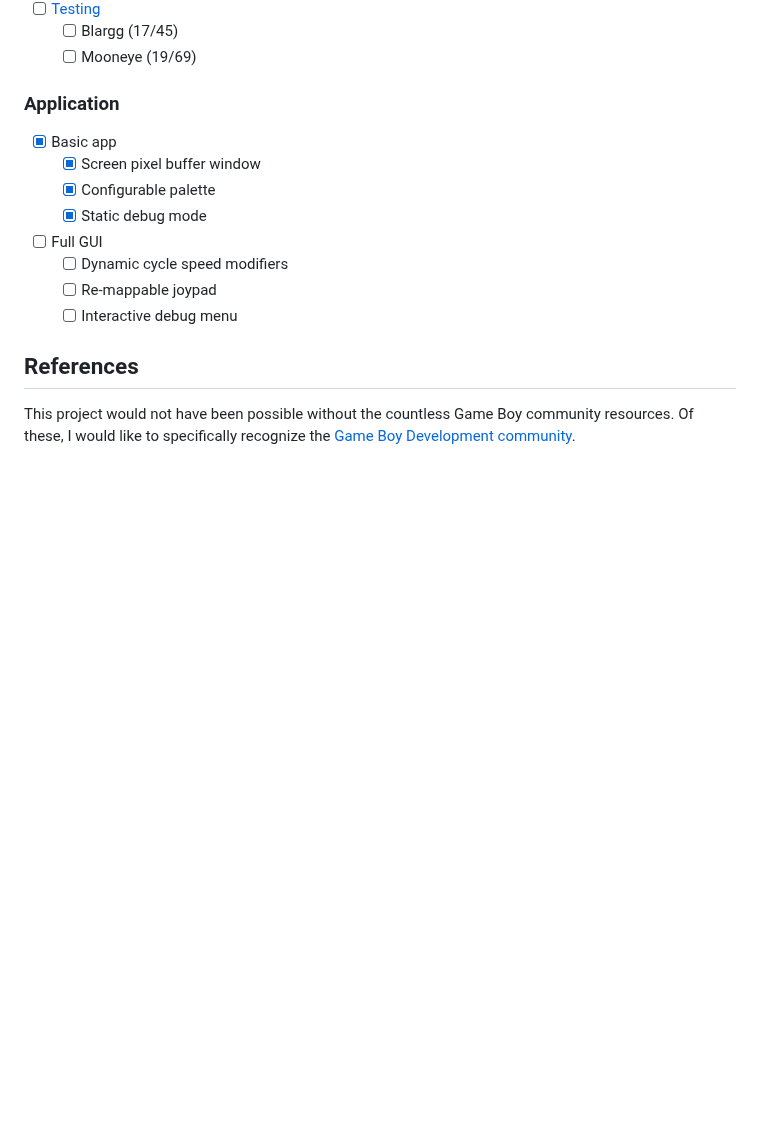
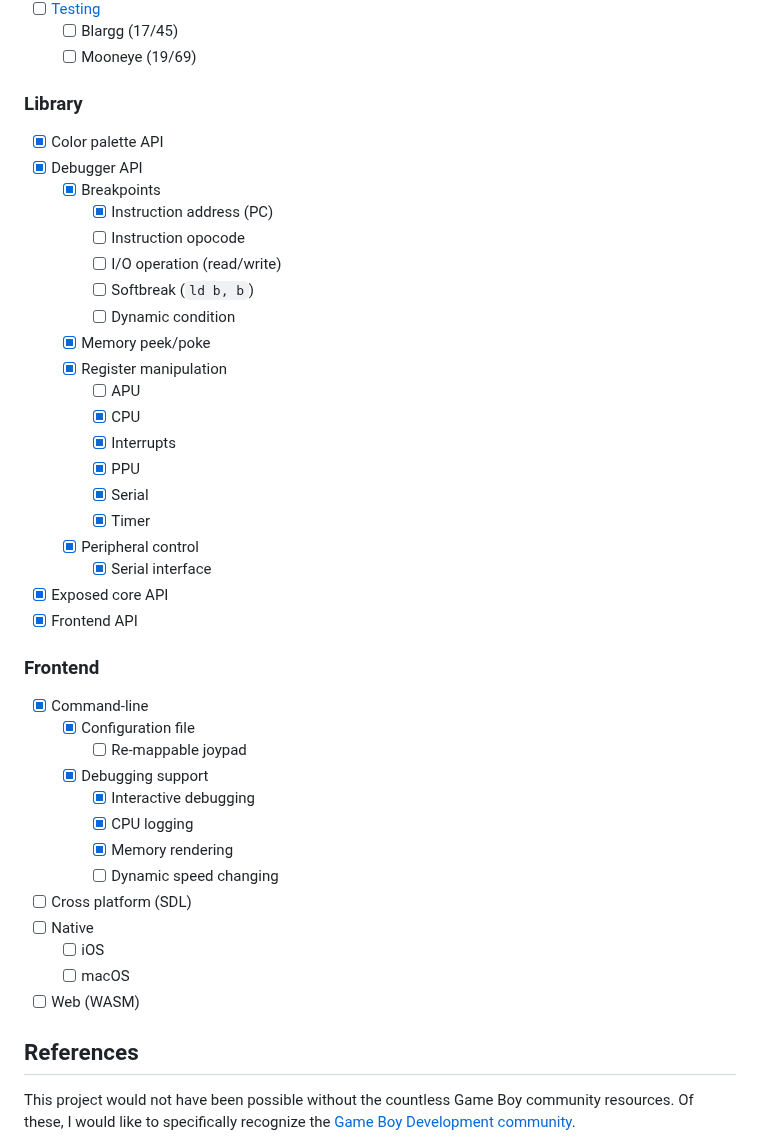
Before and after one commit to kaplanz/rugby, a Markdown page: README.md, the part around the change. Drawn GitHub-style; blank space fills up the shorter version.

Commit message:
docs(readme): update progress

```diff
--- a/README.md
+++ b/README.md
@@ -107,16 +107,44 @@ crates are used with the structure as follows:
   - [ ] Blargg (17/45)
   - [ ] Mooneye (19/69)
 
-### Application
+### Library
 
-- [x] Basic app
-  - [x] Screen pixel buffer window
-  - [x] Configurable palette
-  - [x] Static debug mode
-- [ ] Full GUI
-  - [ ] Dynamic cycle speed modifiers
-  - [ ] Re-mappable joypad
-  - [ ] Interactive debug menu
+- [x] Color palette API
+- [x] Debugger API
+  - [x] Breakpoints
+    - [x] Instruction address (PC)
+    - [ ] Instruction opocode
+    - [ ] I/O operation (read/write)
+    - [ ] Softbreak (`ld b, b`)
+    - [ ] Dynamic condition
+  - [x] Memory peek/poke
+  - [x] Register manipulation
+    - [ ] APU
+    - [x] CPU
+    - [x] Interrupts
+    - [x] PPU
+    - [x] Serial
+    - [x] Timer
+  - [x] Peripheral control
+    - [x] Serial interface
+- [x] Exposed core API
+- [x] Frontend API
+
+### Frontend
+
+- [x] Command-line
+  - [x] Configuration file
+    - [ ] Re-mappable joypad
+  - [x] Debugging support
+    - [x] Interactive debugging
+    - [x] CPU logging
+    - [x] Memory rendering
+    - [ ] Dynamic speed changing
+- [ ] Cross platform (SDL)
+- [ ] Native
+  - [ ] iOS
+  - [ ] macOS
+- [ ] Web (WASM)
 
 ## References
 
```
